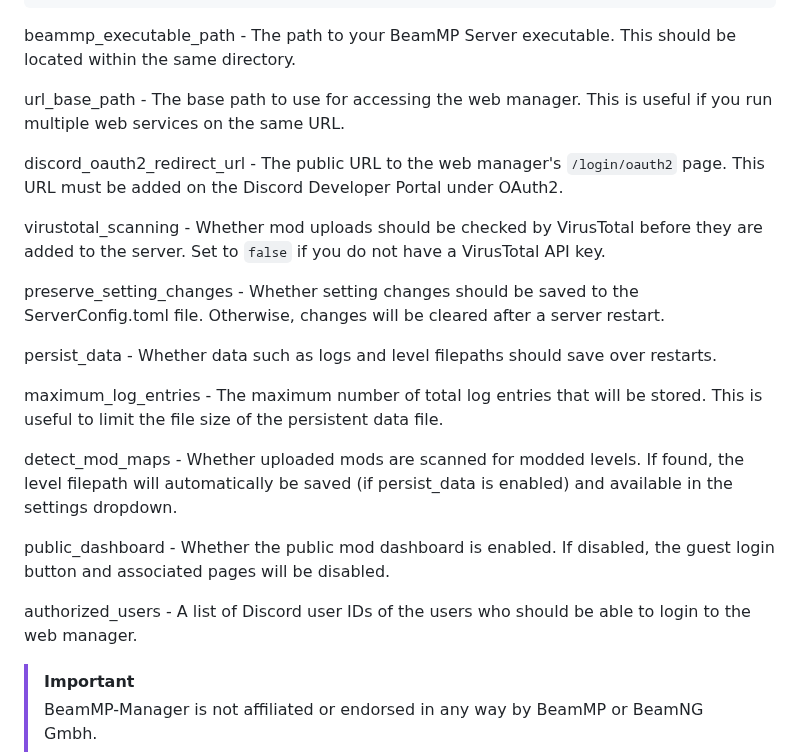
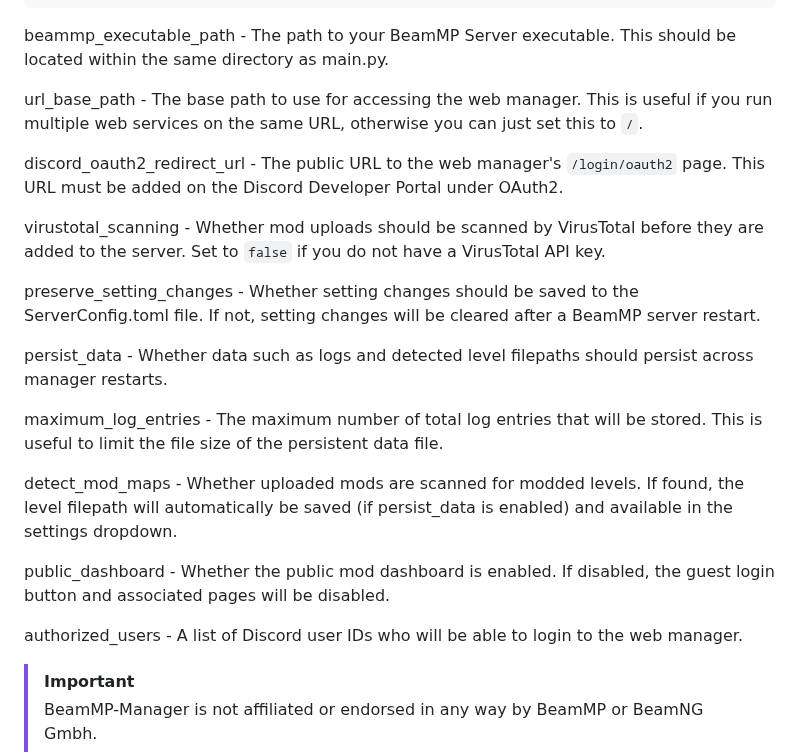
Before and after one commit to peterservices/BeamMP-Manager, a Markdown page: README.md, the part around the change. Drawn GitHub-style.

Commit message:
Revise README.md

````diff
--- a/README.md
+++ b/README.md
@@ -77,17 +77,17 @@ A configurable web-based manager for your BeamMP server using Discord as authent
      "authorized_users": []
 }
 ```
-beammp_executable_path - The path to your BeamMP Server executable. This should be located within the same directory.
+beammp_executable_path - The path to your BeamMP Server executable. This should be located within the same directory as main.py.
 
-url_base_path - The base path to use for accessing the web manager. This is useful if you run multiple web services on the same URL.
+url_base_path - The base path to use for accessing the web manager. This is useful if you run multiple web services on the same URL, otherwise you can just set this to `/`.
 
 discord_oauth2_redirect_url - The public URL to the web manager's `/login/oauth2` page. This URL must be added on the Discord Developer Portal under OAuth2.
 
-virustotal_scanning - Whether mod uploads should be checked by VirusTotal before they are added to the server. Set to `false` if you do not have a VirusTotal API key.
+virustotal_scanning - Whether mod uploads should be scanned by VirusTotal before they are added to the server. Set to `false` if you do not have a VirusTotal API key.
 
-preserve_setting_changes - Whether setting changes should be saved to the ServerConfig.toml file. Otherwise, changes will be cleared after a server restart.
+preserve_setting_changes - Whether setting changes should be saved to the ServerConfig.toml file. If not, setting changes will be cleared after a BeamMP server restart.
 
-persist_data - Whether data such as logs and level filepaths should save over restarts.
+persist_data - Whether data such as logs and detected level filepaths should persist across manager restarts.
 
 maximum_log_entries - The maximum number of total log entries that will be stored. This is useful to limit the file size of the persistent data file.
 
@@ -95,7 +95,7 @@ detect_mod_maps - Whether uploaded mods are scanned for modded levels. If found,
 
 public_dashboard - Whether the public mod dashboard is enabled. If disabled, the guest login button and associated pages will be disabled.
 
-authorized_users - A list of Discord user IDs of the users who should be able to login to the web manager.
+authorized_users - A list of Discord user IDs who will be able to login to the web manager.
 
 > [!IMPORTANT]
 > BeamMP-Manager is not affiliated or endorsed in any way by BeamMP or BeamNG Gmbh.
````
